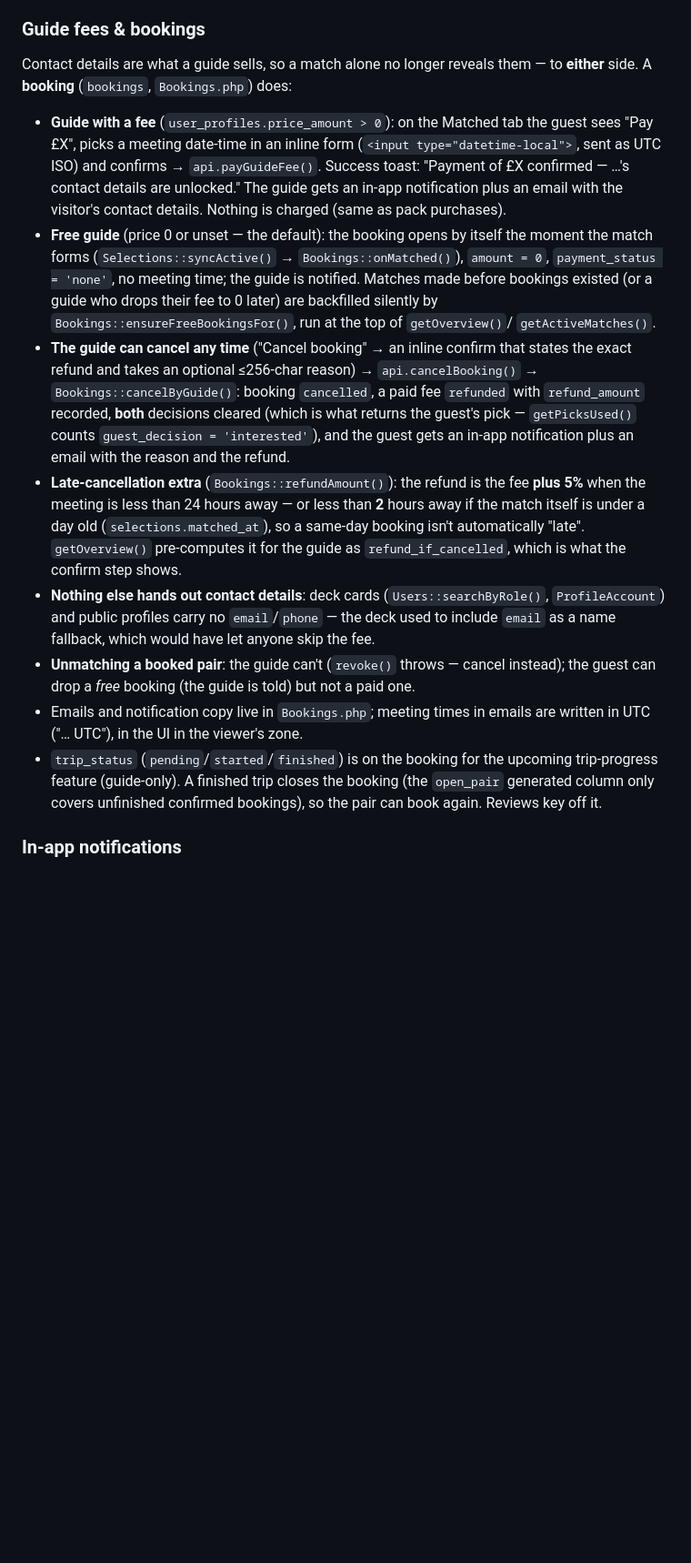
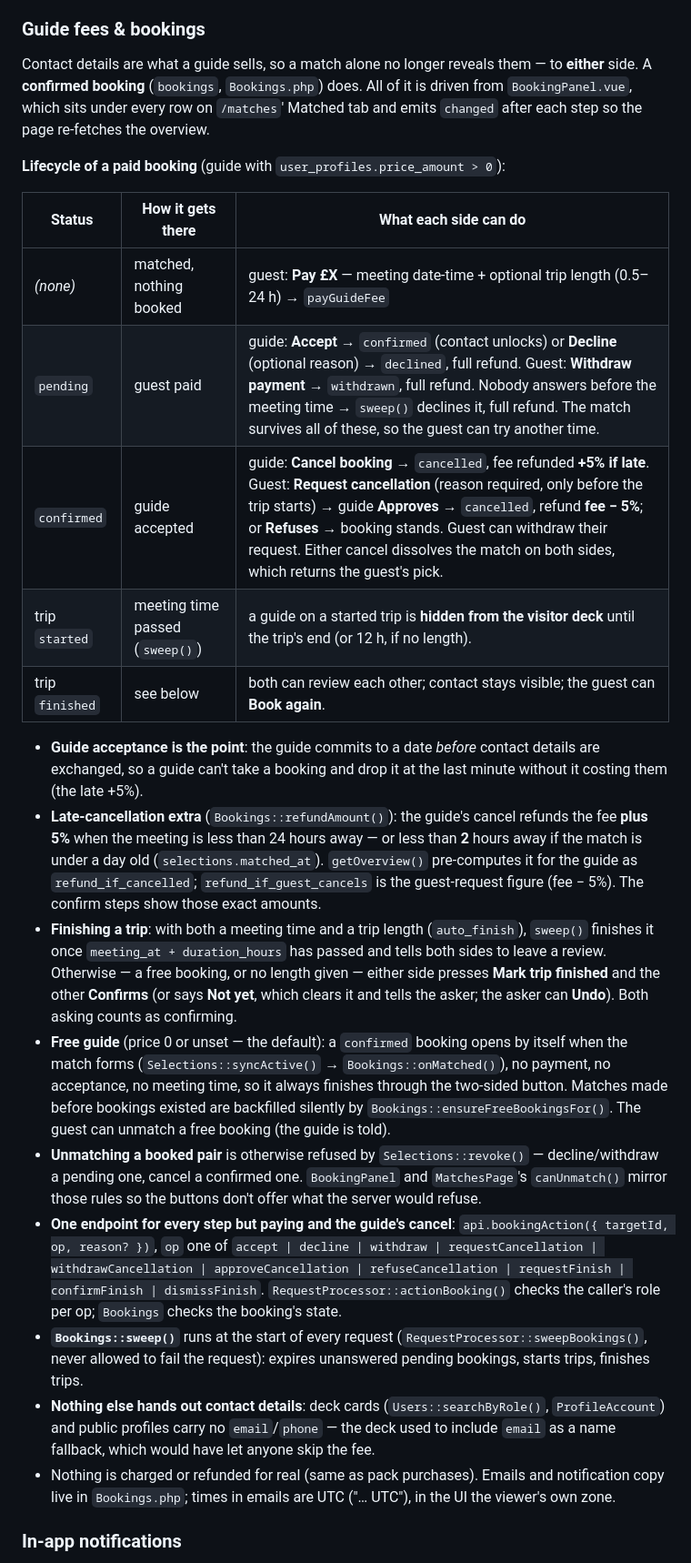
Before and after one commit to klip/localguideapp, a Markdown page: CLAUDE.md, the part around one of its changes. Shown at 91% size. Drawn GitHub-style; blank space fills up the shorter version.

Commit message:
Document the booking lifecycle (acceptance, cancellation requests, finishing trips)
Co-Authored-By: Claude Opus 5.5 <noreply@anthropic.com>

```diff
--- a/CLAUDE.md
+++ b/CLAUDE.md
@@ -478,48 +483,63 @@ sorts every pair into four tabs:
 ### Guide fees & bookings
 
 Contact details are what a guide sells, so a match alone no longer reveals
-them — to **either** side. A **booking** (`bookings`, `Bookings.php`) does:
-
-- **Guide with a fee** (`user_profiles.price_amount > 0`): on the Matched
-  tab the guest sees "Pay £X", picks a meeting date-time in an inline form
-  (`<input type="datetime-local">`, sent as UTC ISO) and confirms →
-  `api.payGuideFee()`. Success toast: "Payment of £X confirmed — …'s contact
-  details are unlocked." The guide gets an in-app notification plus an
-  email with the visitor's contact details. Nothing is charged (same as
-  pack purchases).
-- **Free guide** (price 0 or unset — the default): the booking opens by
-  itself the moment the match forms (`Selections::syncActive()` →
-  `Bookings::onMatched()`), `amount = 0`, `payment_status = 'none'`, no
-  meeting time; the guide is notified. Matches made before bookings existed
-  (or a guide who drops their fee to 0 later) are backfilled silently by
-  `Bookings::ensureFreeBookingsFor()`, run at the top of `getOverview()`/
-  `getActiveMatches()`.
-- **The guide can cancel any time** ("Cancel booking" → an inline confirm
-  that states the exact refund and takes an optional ≤256-char reason) →
-  `api.cancelBooking()` → `Bookings::cancelByGuide()`: booking `cancelled`,
-  a paid fee `refunded` with `refund_amount` recorded, **both** decisions
-  cleared (which is what returns the guest's pick — `getPicksUsed()` counts
-  `guest_decision = 'interested'`), and the guest gets an in-app
-  notification plus an email with the reason and the refund.
-- **Late-cancellation extra** (`Bookings::refundAmount()`): the refund is
-  the fee **plus 5%** when the meeting is less than 24 hours away — or less
-  than **2** hours away if the match itself is under a day old
-  (`selections.matched_at`), so a same-day booking isn't automatically
-  "late". `getOverview()` pre-computes it for the guide as
-  `refund_if_cancelled`, which is what the confirm step shows.
+them — to **either** side. A **confirmed booking** (`bookings`,
+`Bookings.php`) does. All of it is driven from `BookingPanel.vue`, which sits
+under every row on `/matches`' Matched tab and emits `changed` after each
+step so the page re-fetches the overview.
+
+**Lifecycle of a paid booking** (guide with `user_profiles.price_amount > 0`):
+
+| Status | How it gets there | What each side can do |
+| --- | --- | --- |
+| *(none)* | matched, nothing booked | guest: **Pay £X** — meeting date-time + optional trip length (0.5–24 h) → `payGuideFee` |
+| `pending` | guest paid | guide: **Accept** → `confirmed` (contact unlocks) or **Decline** (optional reason) → `declined`, full refund. Guest: **Withdraw payment** → `withdrawn`, full refund. Nobody answers before the meeting time → `sweep()` declines it, full refund. The match survives all of these, so the guest can try another time. |
+| `confirmed` | guide accepted | guide: **Cancel booking** → `cancelled`, fee refunded **+5% if late**. Guest: **Request cancellation** (reason required, only before the trip starts) → guide **Approves** → `cancelled`, refund **fee − 5%**; or **Refuses** → booking stands. Guest can withdraw their request. Either cancel dissolves the match on both sides, which returns the guest's pick. |
+| trip `started` | meeting time passed (`sweep()`) | a guide on a started trip is **hidden from the visitor deck** until the trip's end (or 12 h, if no length). |
+| trip `finished` | see below | both can review each other; contact stays visible; the guest can **Book again**. |
+
+- **Guide acceptance is the point**: the guide commits to a date *before*
+  contact details are exchanged, so a guide can't take a booking and drop
+  it at the last minute without it costing them (the late +5%).
+- **Late-cancellation extra** (`Bookings::refundAmount()`): the guide's
+  cancel refunds the fee **plus 5%** when the meeting is less than 24 hours
+  away — or less than **2** hours away if the match is under a day old
+  (`selections.matched_at`). `getOverview()` pre-computes it for the guide
+  as `refund_if_cancelled`; `refund_if_guest_cancels` is the guest-request
+  figure (fee − 5%). The confirm steps show those exact amounts.
+- **Finishing a trip**: with both a meeting time and a trip length
+  (`auto_finish`), `sweep()` finishes it once `meeting_at + duration_hours`
+  has passed and tells both sides to leave a review. Otherwise — a free
+  booking, or no length given — either side presses **Mark trip finished**
+  and the other **Confirms** (or says **Not yet**, which clears it and tells
+  the asker; the asker can **Undo**). Both asking counts as confirming.
+- **Free guide** (price 0 or unset — the default): a `confirmed` booking
+  opens by itself when the match forms (`Selections::syncActive()` →
+  `Bookings::onMatched()`), no payment, no acceptance, no meeting time, so
+  it always finishes through the two-sided button. Matches made before
+  bookings existed are backfilled silently by
+  `Bookings::ensureFreeBookingsFor()`. The guest can unmatch a free booking
+  (the guide is told).
+- **Unmatching a booked pair** is otherwise refused by `Selections::revoke()`
+  — decline/withdraw a pending one, cancel a confirmed one. `BookingPanel`
+  and `MatchesPage`'s `canUnmatch()` mirror those rules so the buttons
+  don't offer what the server would refuse.
+- **One endpoint for every step but paying and the guide's cancel**:
+  `api.bookingAction({ targetId, op, reason? })`, `op` one of
+  `accept | decline | withdraw | requestCancellation | withdrawCancellation |
+  approveCancellation | refuseCancellation | requestFinish | confirmFinish |
+  dismissFinish`. `RequestProcessor::actionBooking()` checks the caller's
+  role per op; `Bookings` checks the booking's state.
+- **`Bookings::sweep()`** runs at the start of every request
+  (`RequestProcessor::sweepBookings()`, never allowed to fail the request):
+  expires unanswered pending bookings, starts trips, finishes trips.
 - **Nothing else hands out contact details**: deck cards
   (`Users::searchByRole()`, `ProfileAccount`) and public profiles carry no
   `email`/`phone` — the deck used to include `email` as a name fallback,
   which would have let anyone skip the fee.
-- **Unmatching a booked pair**: the guide can't (`revoke()` throws — cancel
-  instead); the guest can drop a *free* booking (the guide is told) but
-  not a paid one.
-- Emails and notification copy live in `Bookings.php`; meeting times in
-  emails are written in UTC ("… UTC"), in the UI in the viewer's zone.
-- `trip_status` (`pending`/`started`/`finished`) is on the booking for the
-  upcoming trip-progress feature (guide-only). A finished trip closes the
-  booking (the `open_pair` generated column only covers unfinished
-  confirmed bookings), so the pair can book again. Reviews key off it.
+- Nothing is charged or refunded for real (same as pack purchases). Emails
+  and notification copy live in `Bookings.php`; times in emails are UTC
+  ("… UTC"), in the UI the viewer's own zone.
 
 ### In-app notifications
 
```
Also changed, not shown: other parts of CLAUDE.md (+40 -18 lines).
